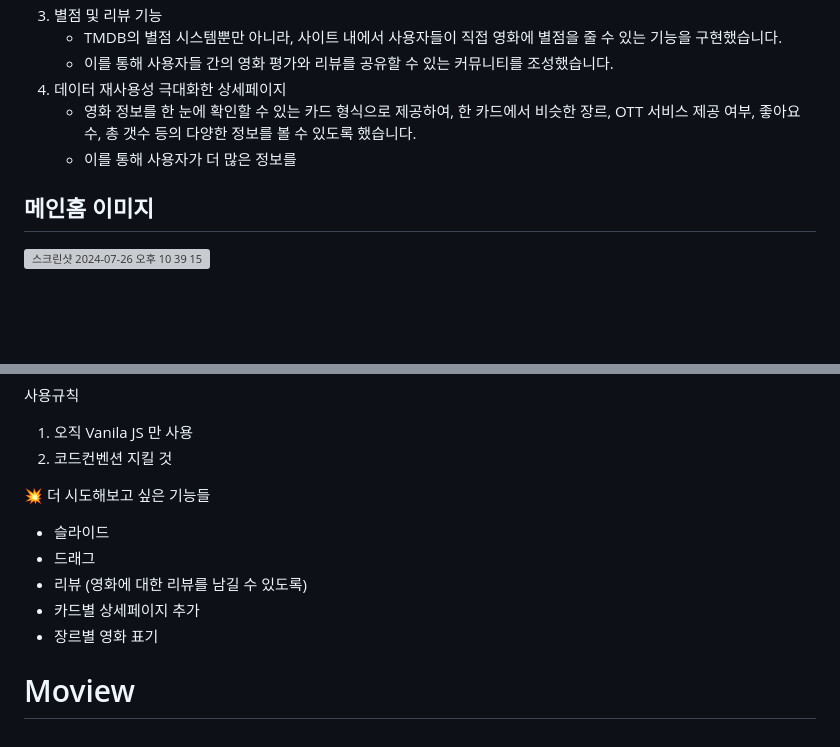
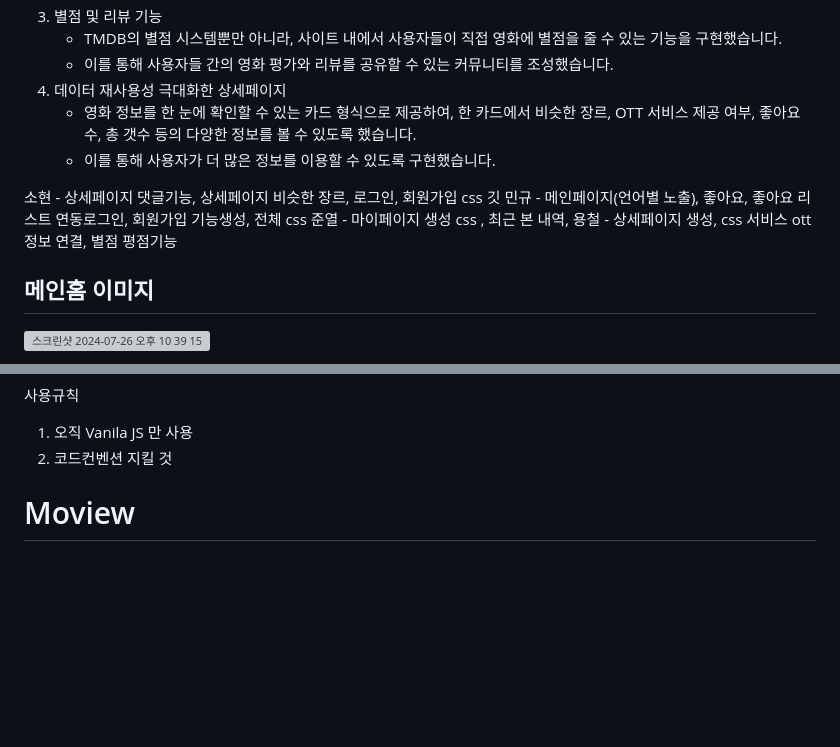
Before and after one commit to sHyunis/Moview, a Markdown page: README.md, 2 parts joined by grey strips. Rendered like a GitHub page; blank space fills up the shorter version; grey boxes are pictures that could not be loaded.

```diff
--- a/README.md
+++ b/README.md
@@ -18,8 +18,12 @@
     * 이를 통해 사용자들 간의 영화 평가와 리뷰를 공유할 수 있는 커뮤니티를 조성했습니다.
 4. 데이터 재사용성 극대화한 상세페이지
     * 영화 정보를 한 눈에 확인할 수 있는 카드 형식으로 제공하여, 한 카드에서 비슷한 장르, OTT 서비스 제공 여부, 좋아요 수, 총 갯수 등의 다양한 정보를 볼 수 있도록 했습니다.
-    * 이를 통해 사용자가 더 많은 정보를
+    * 이를 통해 사용자가 더 많은 정보를 이용할 수 있도록 구현했습니다.
 
+소현 - 상세페이지 댓글기능, 상세페이지 비슷한 장르,  로그인, 회원가입 css 깃
+민규 - 메인페이지(언어별 노출), 좋아요, 좋아요 리스트 연동로그인, 회원가입 기능생성, 전체 css
+준열 -  마이페이지 생성 css , 최근 본 내역,
+용철 -  상세페이지 생성, css 서비스 ott정보 연결, 별점 평점기능
 ## 메인홈 이미지
 
 <img width="1427" alt="스크린샷 2024-07-26 오후 10 39 15" src="https://github.com/user-attachments/assets/f33e1224-0fd3-4564-bdb5-c9564b3e6565">
@@ -58,11 +62,5 @@
 1. 오직 Vanila JS 만 사용
 2. 코드컨벤션 지킬 것
 
-💥 더 시도해보고 싶은 기능들
 
-- 슬라이드
-- 드래그
-- 리뷰 (영화에 대한 리뷰를 남길 수 있도록)
-- 카드별 상세페이지 추가
-- 장르별 영화 표기
 # Moview
```
